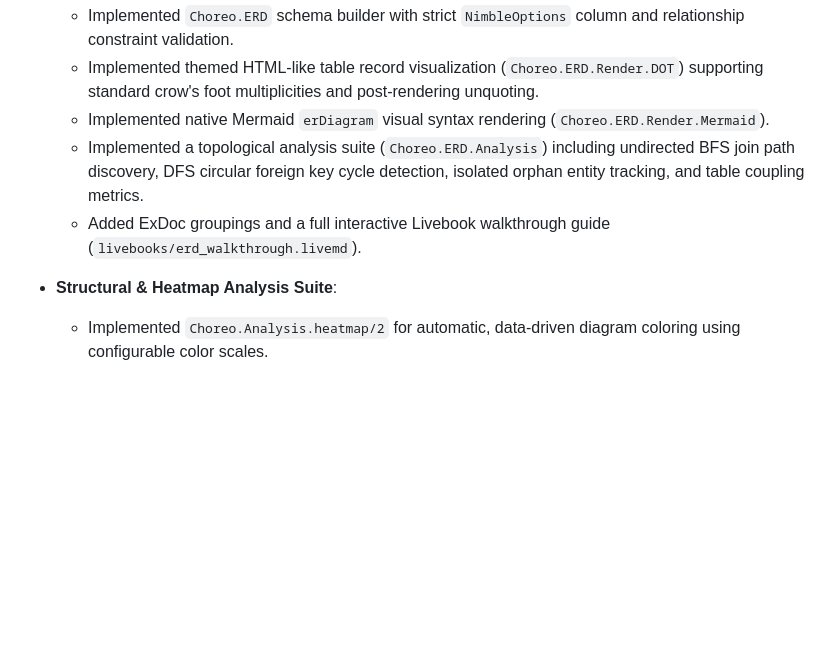
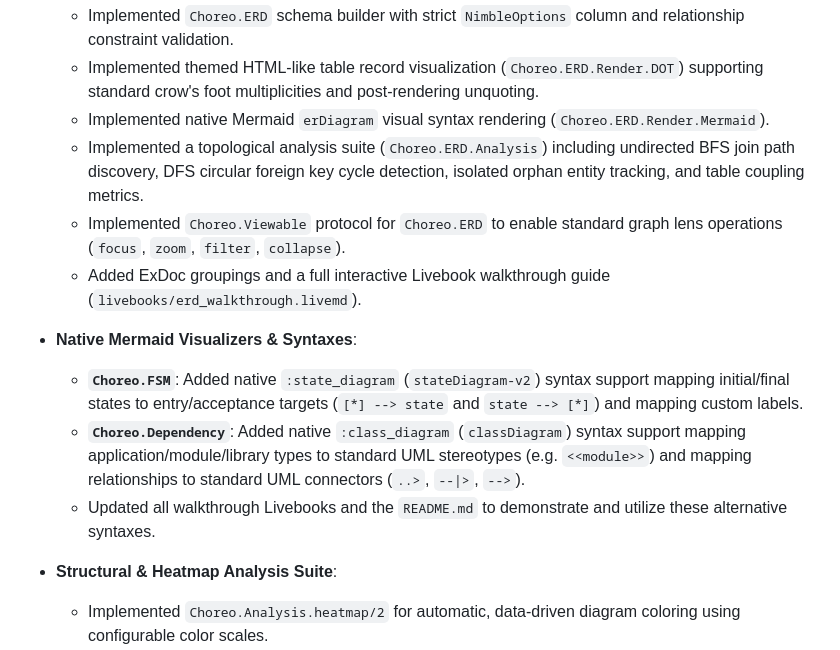
Before and after one commit to code-shoily/choreo, a Markdown page: CHANGELOG.md, the part around the change. Drawn GitHub-style; blank space fills up the shorter version.

Commit message:
Update CHANGELOG.md with native Mermaid syntaxes and ERD Viewable implementation

```diff
--- a/CHANGELOG.md
+++ b/CHANGELOG.md
@@ -9,7 +9,13 @@
   - Implemented themed HTML-like table record visualization (`Choreo.ERD.Render.DOT`) supporting standard crow's foot multiplicities and post-rendering unquoting.
   - Implemented native Mermaid `erDiagram` visual syntax rendering (`Choreo.ERD.Render.Mermaid`).
   - Implemented a topological analysis suite (`Choreo.ERD.Analysis`) including undirected BFS join path discovery, DFS circular foreign key cycle detection, isolated orphan entity tracking, and table coupling metrics.
+  - Implemented `Choreo.Viewable` protocol for `Choreo.ERD` to enable standard graph lens operations (`focus`, `zoom`, `filter`, `collapse`).
   - Added ExDoc groupings and a full interactive Livebook walkthrough guide (`livebooks/erd_walkthrough.livemd`).
+
+- **Native Mermaid Visualizers & Syntaxes**:
+  - **`Choreo.FSM`**: Added native `:state_diagram` (`stateDiagram-v2`) syntax support mapping initial/final states to entry/acceptance targets (`[*] --> state` and `state --> [*]`) and mapping custom labels.
+  - **`Choreo.Dependency`**: Added native `:class_diagram` (`classDiagram`) syntax support mapping application/module/library types to standard UML stereotypes (e.g. `<<module>>`) and mapping relationships to standard UML connectors (`..>`, `--|>`, `-->`).
+  - Updated all walkthrough Livebooks and the `README.md` to demonstrate and utilize these alternative syntaxes.
 
 - **Structural & Heatmap Analysis Suite**:
   - Implemented `Choreo.Analysis.heatmap/2` for automatic, data-driven diagram coloring using configurable color scales.
```
